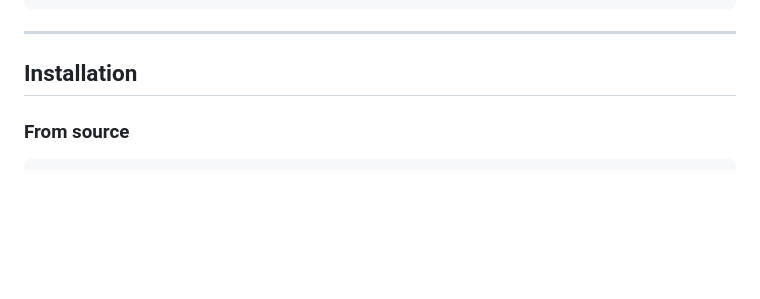
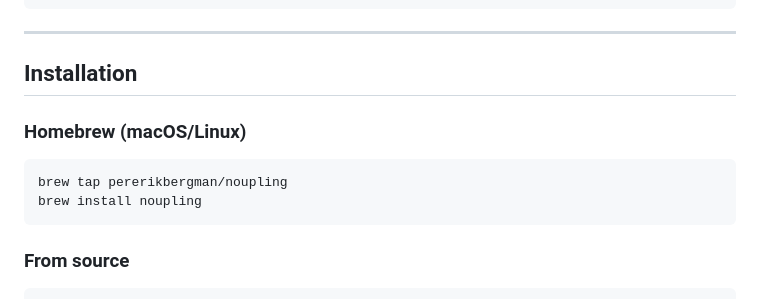
Before and after one commit to pererikbergman/noupling, a Markdown page: README.md, the part around the change. Drawn GitHub-style; blank space fills up the shorter version.

Commit message:
docs: add Homebrew install instructions to README
Co-Authored-By: Claude Opus 4.6 (1M context) <noreply@anthropic.com>

````diff
--- a/README.md
+++ b/README.md
@@ -59,6 +59,13 @@ noupling report /path/to/project --format html
 ---
 
 ## Installation
+
+### Homebrew (macOS/Linux)
+
+```bash
+brew tap pererikbergman/noupling
+brew install noupling
+```
 
 ### From source
 
````
